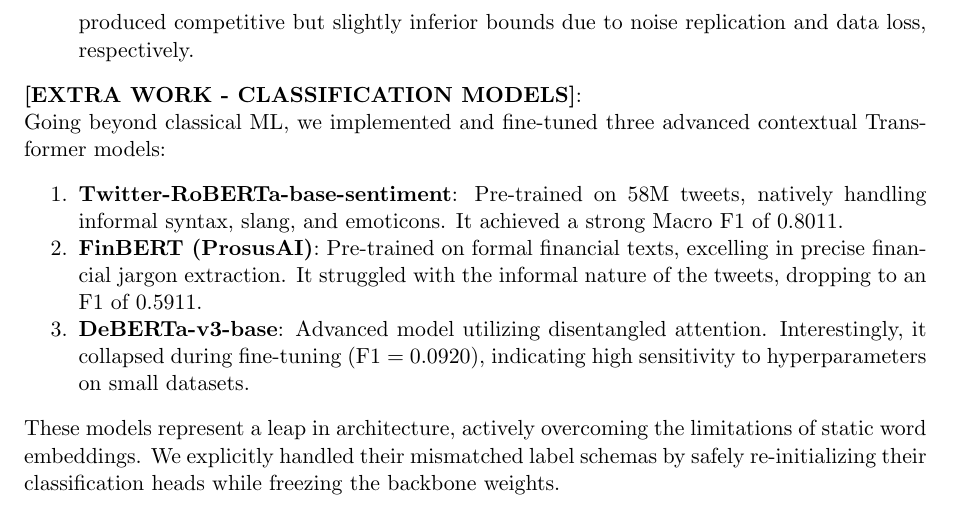
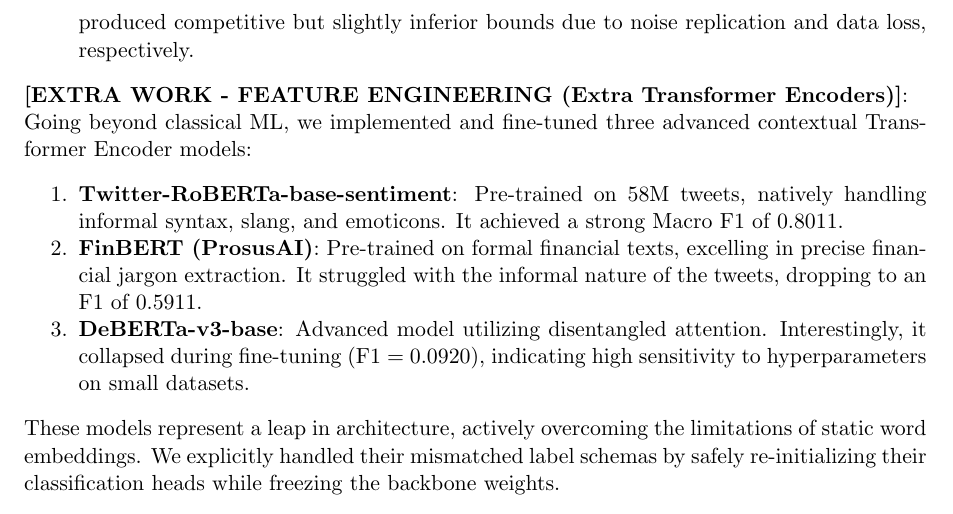
Before and after one commit to GoncaloBento/text-mining-tweet-classification, a LaTeX document (report/final_report.tex): part of page 3 of 4, cut so that both start at the same text. Compiled offline with pdfLaTeX.

Commit message:
Fix Extra Work terminology to align with grading rubric

```diff
--- a/report/final_report.tex
+++ b/report/final_report.tex
@@ -83,8 +83,8 @@
     \item \textbf{Winner}: \textbf{Logistic Regression + \texttt{class\_weight='balanced'}} emerged as the absolute champion (F1 Macro = 0.7113). By mathematically scaling the loss function inversely to class frequencies, LR maximized recall on the minority Bearish (63.54\%) and Bullish (67.79\%) classes without losing Neutral accuracy. Over-sampling and Under-sampling produced competitive but slightly inferior bounds due to noise replication and data loss, respectively.
 \end{itemize}
 
-\noindent \textbf{[EXTRA WORK - CLASSIFICATION MODELS]}:\\
-Going beyond classical ML, we implemented and fine-tuned three advanced contextual Transformer models:
+\noindent \textbf{[EXTRA WORK - FEATURE ENGINEERING (Extra Transformer Encoders)]}:\\
+Going beyond classical ML, we implemented and fine-tuned three advanced contextual Transformer Encoder models:
 \begin{enumerate}[noitemsep]
     \item \textbf{Twitter-RoBERTa-base-sentiment}: Pre-trained on 58M tweets, natively handling informal syntax, slang, and emoticons. It achieved a strong Macro F1 of 0.8011.
     \item \textbf{FinBERT (ProsusAI)}: Pre-trained on formal financial texts, excelling in precise financial jargon extraction. It struggled with the informal nature of the tweets, dropping to an F1 of 0.5911.
```
Also changed, not shown: report/final_report_draft.md (+2 -2 lines).
